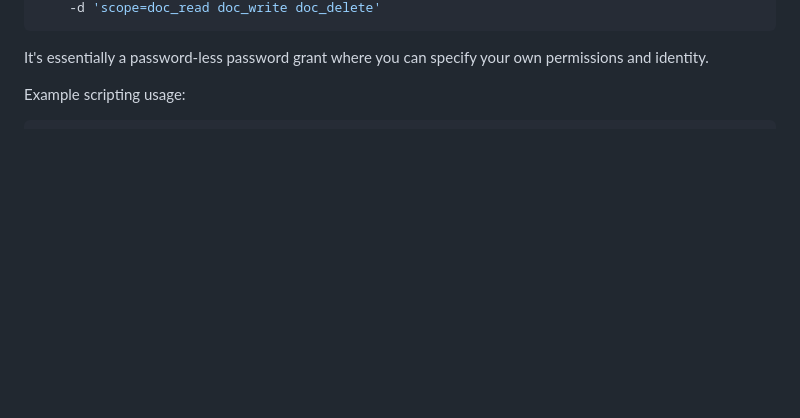
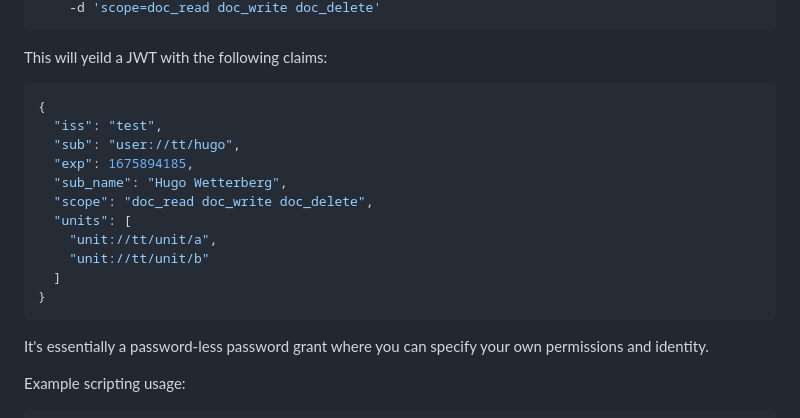
Before and after one commit to ttab/elephant-repository, a Markdown page: README.md, the part around one of its changes. Drawn GitHub-style; blank space fills up the shorter version.

Commit message:
document unit usage for the token endpoint

````diff
--- a/README.md
+++ b/README.md
@@ -72,4 +72,20 @@ curl http://localhost:1080/token \
     -d 'scope=doc_read doc_write doc_delete'
+```
+
+This will yeild a JWT with the following claims:
+
+``` json
+{
+  "iss": "test",
+  "sub": "user://tt/hugo",
+  "exp": 1675894185,
+  "sub_name": "Hugo Wetterberg",
+  "scope": "doc_read doc_write doc_delete",
+  "units": [
+    "unit://tt/unit/a",
+    "unit://tt/unit/b"
+  ]
+}
 ```
 
 It's essentially a password-less password grant where you can specify your own permissions and identity.
````
Also changed, not shown: other parts of README.md (+2 -2 lines).
